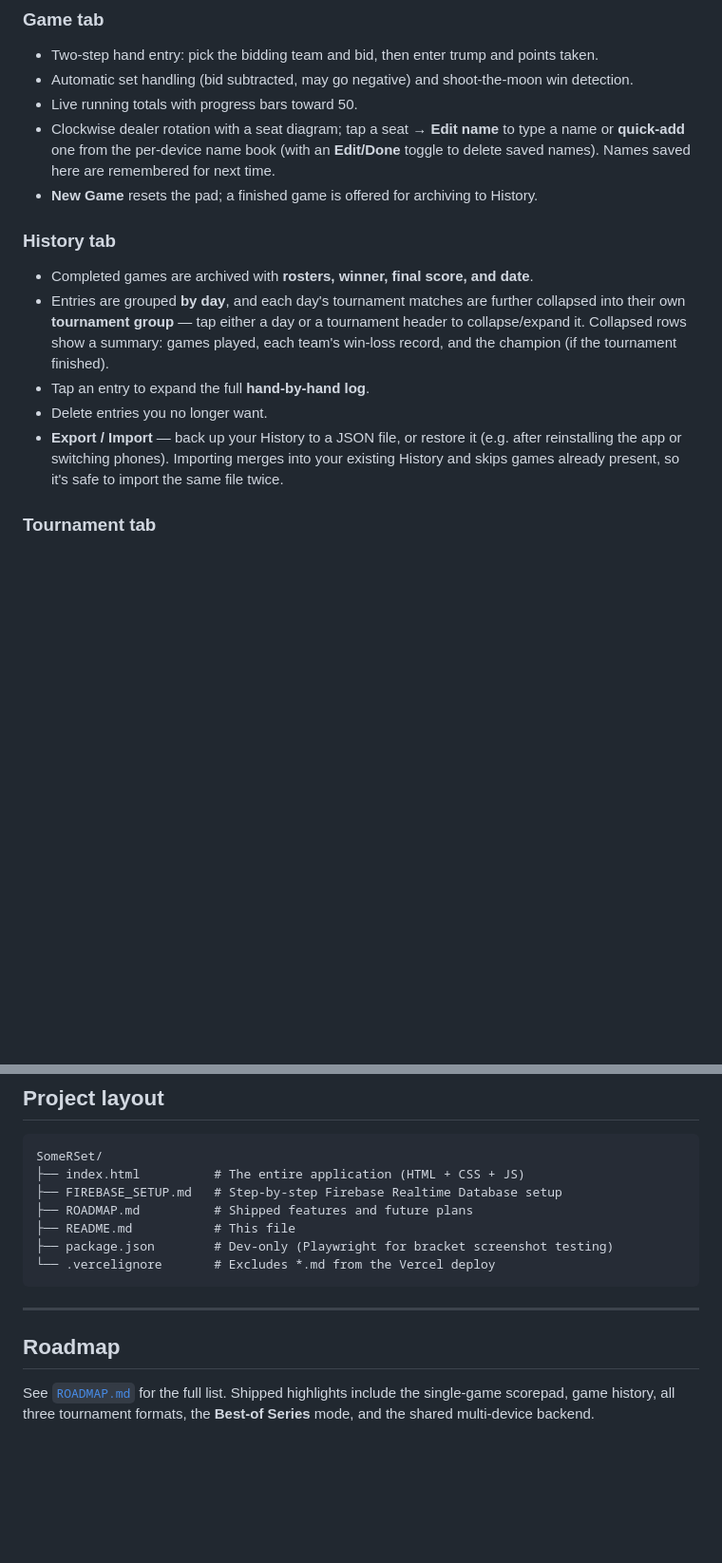
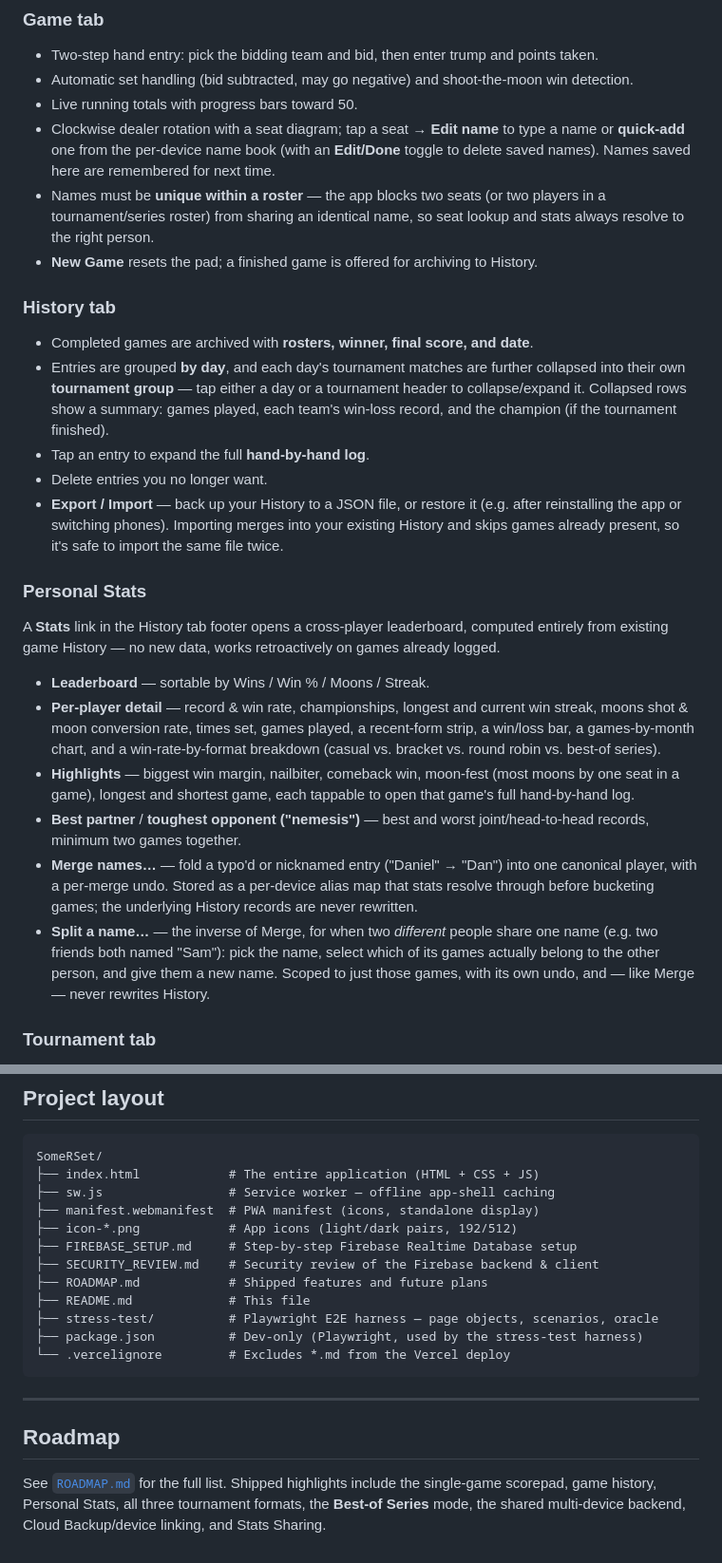
Before and after one commit to Order-at-all-Points/somerset-scorepad, a Markdown page: README.md, 2 parts joined by grey strips. Shown at 95% size. Drawn GitHub-style; blank space fills up the shorter version.

````diff
--- a/README.md
+++ b/README.md
@@ -90,6 +94,7 @@ Scoring is computed by threading the running total through every deal (`gameTota
 - Automatic set handling (bid subtracted, may go negative) and shoot‑the‑moon win detection.
 - Live running totals with progress bars toward 50.
 - Clockwise dealer rotation with a seat diagram; tap a seat → **Edit name** to type a name or **quick‑add** one from the per‑device name book (with an **Edit/Done** toggle to delete saved names). Names saved here are remembered for next time.
+- Names must be **unique within a roster** — the app blocks two seats (or two players in a tournament/series roster) from sharing an identical name, so seat lookup and stats always resolve to the right person.
 - **New Game** resets the pad; a finished game is offered for archiving to History.
 
 ### History tab
@@ -99,6 +104,17 @@ Scoring is computed by threading the running total through every deal (`gameTota
 - Tap an entry to expand the full **hand‑by‑hand log**.
 - Delete entries you no longer want.
 - **Export / Import** — back up your History to a JSON file, or restore it (e.g. after reinstalling the app or switching phones). Importing merges into your existing History and skips games already present, so it's safe to import the same file twice.
+
+### Personal Stats
+
+A **Stats** link in the History tab footer opens a cross‑player leaderboard, computed entirely from existing game History — no new data, works retroactively on games already logged.
+
+- **Leaderboard** — sortable by Wins / Win % / Moons / Streak.
+- **Per‑player detail** — record & win rate, championships, longest and current win streak, moons shot & moon conversion rate, times set, games played, a recent‑form strip, a win/loss bar, a games‑by‑month chart, and a win‑rate‑by‑format breakdown (casual vs. bracket vs. round robin vs. best‑of series).
+- **Highlights** — biggest win margin, nailbiter, comeback win, moon‑fest (most moons by one seat in a game), longest and shortest game, each tappable to open that game's full hand‑by‑hand log.
+- **Best partner** / **toughest opponent ("nemesis")** — best and worst joint/head‑to‑head records, minimum two games together.
+- **Merge names…** — fold a typo'd or nicknamed entry ("Daniel" → "Dan") into one canonical player, with a per‑merge undo. Stored as a per‑device alias map that stats resolve through before bucketing games; the underlying History records are never rewritten.
+- **Split a name…** — the inverse of Merge, for when two *different* people share one name (e.g. two friends both named "Sam"): pick the name, select which of its games actually belong to the other person, and give them a new name. Scoped to just those games, with its own undo, and — like Merge — never rewrites History.
 
 ### Tournament tab
 
@@ -220,16 +253,21 @@ npx vercel --prod
 
 ```
 SomeRSet/
-├── index.html          # The entire application (HTML + CSS + JS)
-├── FIREBASE_SETUP.md   # Step-by-step Firebase Realtime Database setup
-├── ROADMAP.md          # Shipped features and future plans
-├── README.md           # This file
-├── package.json        # Dev-only (Playwright for bracket screenshot testing)
-└── .vercelignore       # Excludes *.md from the Vercel deploy
+├── index.html            # The entire application (HTML + CSS + JS)
+├── sw.js                 # Service worker — offline app-shell caching
+├── manifest.webmanifest  # PWA manifest (icons, standalone display)
+├── icon-*.png            # App icons (light/dark pairs, 192/512)
+├── FIREBASE_SETUP.md     # Step-by-step Firebase Realtime Database setup
+├── SECURITY_REVIEW.md    # Security review of the Firebase backend & client
+├── ROADMAP.md            # Shipped features and future plans
+├── README.md             # This file
+├── stress-test/          # Playwright E2E harness — page objects, scenarios, oracle
+├── package.json          # Dev-only (Playwright, used by the stress-test harness)
+└── .vercelignore         # Excludes *.md from the Vercel deploy
 ```
 
 ---
 
 ## Roadmap
 
-See [`ROADMAP.md`](ROADMAP.md) for the full list. Shipped highlights include the single‑game scorepad, game history, all three tournament formats, the **Best‑of Series** mode, and the shared multi‑device backend.
+See [`ROADMAP.md`](ROADMAP.md) for the full list. Shipped highlights include the single‑game scorepad, game history, Personal Stats, all three tournament formats, the **Best‑of Series** mode, the shared multi‑device backend, Cloud Backup/device linking, and Stats Sharing.
````
Also changed, not shown: other parts of README.md (+26 -5 lines).
